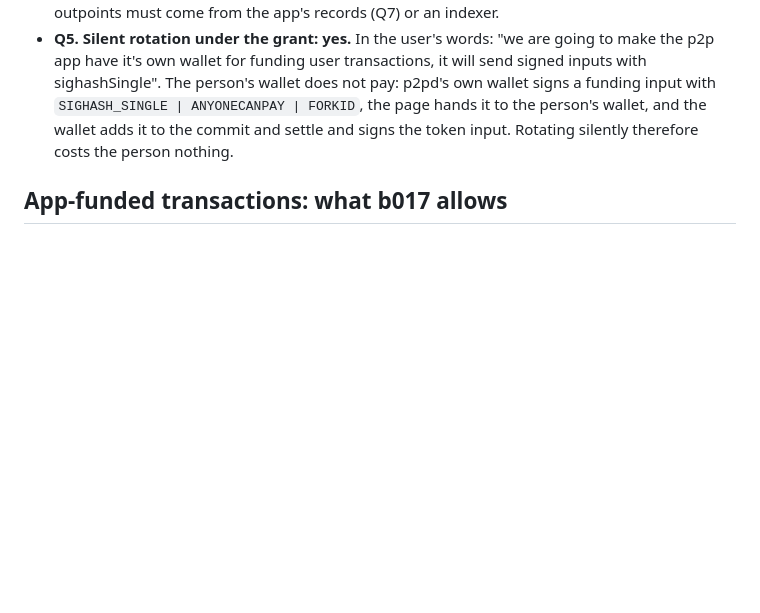
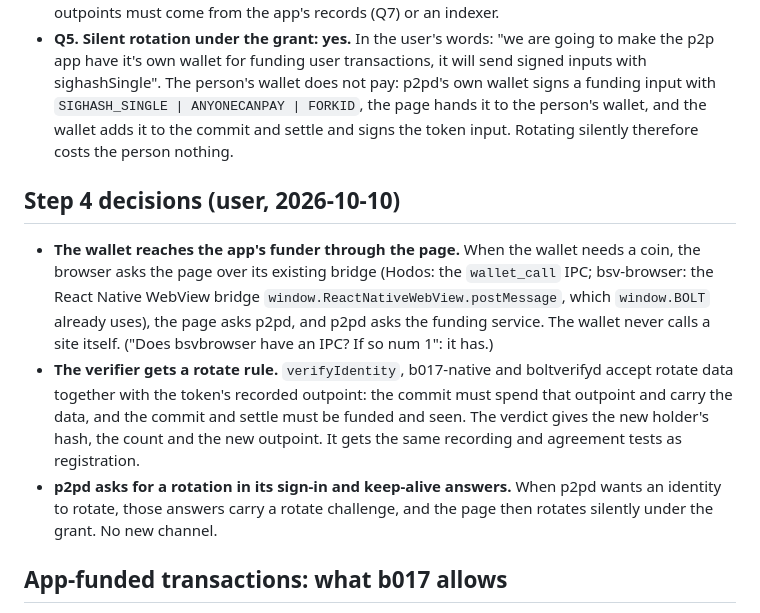
Before and after one commit to BOLT-Association/ChainBrowsers, a Markdown page: docs/authbolt-onchain-holder-keys.md, the part around the change. Drawn GitHub-style; blank space fills up the shorter version.

Commit message:
docs: on-chain holder keys - step 4 decisions (funding through the page, a rotate rule, the rotate signal)
Co-Authored-By: Claude Opus 5.5 <noreply@anthropic.com>

```diff
--- a/docs/authbolt-onchain-holder-keys.md
+++ b/docs/authbolt-onchain-holder-keys.md
@@ -145,6 +145,21 @@ Recovery (reissuance; the token at the lost holder key is dead)
   wallet adds it to the commit and settle and signs the token input. Rotating silently therefore
   costs the person nothing.
 
+## Step 4 decisions (user, 2026-10-10)
+
+- **The wallet reaches the app's funder through the page.** When the wallet needs a coin, the
+  browser asks the page over its existing bridge (Hodos: the `wallet_call` IPC; bsv-browser: the
+  React Native WebView bridge `window.ReactNativeWebView.postMessage`, which `window.BOLT` already
+  uses), the page asks p2pd, and p2pd asks the funding service. The wallet never calls a site
+  itself. ("Does bsvbrowser have an IPC? If so num 1": it has.)
+- **The verifier gets a rotate rule.** `verifyIdentity`, b017-native and boltverifyd accept rotate
+  data together with the token's recorded outpoint: the commit must spend that outpoint and carry the
+  data, and the commit and settle must be funded and seen. The verdict gives the new holder's hash,
+  the count and the new outpoint. It gets the same recording and agreement tests as registration.
+- **p2pd asks for a rotation in its sign-in and keep-alive answers.** When p2pd wants an identity
+  to rotate, those answers carry a rotate challenge, and the page then rotates silently under the
+  grant. No new channel.
+
 ## App-funded transactions: what b017 allows
 
 b017's covenant fixes the layout (`singleSpend.ts`): inputs `[token, proof?, funding?]`, outputs
```
